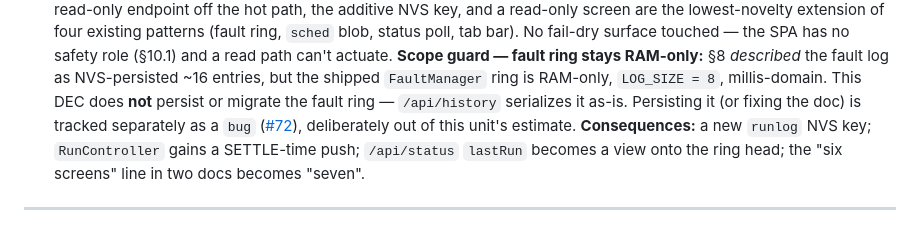
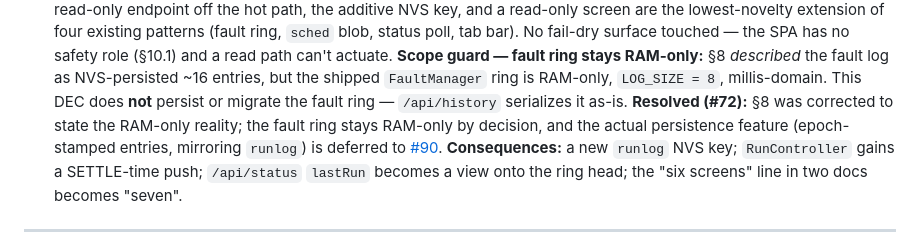
Before and after one commit to mobiustripper42/tinkle, a Markdown page: docs/DECISIONS.md, the part around the change. Rendered like a GitHub page.

```diff
--- a/docs/DECISIONS.md
+++ b/docs/DECISIONS.md
@@ -447,9 +447,10 @@ extension of four existing patterns (fault ring, `sched` blob, status poll, tab
 surface touched — the SPA has no safety role (§10.1) and a read path can't actuate.
 **Scope guard — fault ring stays RAM-only:** §8 *described* the fault log as NVS-persisted ~16
 entries, but the shipped `FaultManager` ring is RAM-only, `LOG_SIZE = 8`, millis-domain. This DEC does
-**not** persist or migrate the fault ring — `/api/history` serializes it as-is. Persisting it (or
-fixing the doc) is tracked separately as a `bug` ([#72](https://github.com/mobiustripper42/tinkle/issues/72)),
-deliberately out of this unit's estimate.
+**not** persist or migrate the fault ring — `/api/history` serializes it as-is. **Resolved (#72):**
+§8 was corrected to state the RAM-only reality; the fault ring stays RAM-only by decision, and the
+actual persistence feature (epoch-stamped entries, mirroring `runlog`) is deferred to
+[#90](https://github.com/mobiustripper42/tinkle/issues/90).
 **Consequences:** a new `runlog` NVS key; `RunController` gains a SETTLE-time push; `/api/status`
 `lastRun` becomes a view onto the ring head; the "six screens" line in two docs becomes "seven".
 
```
Also changed, not shown: docs/PROJECT_PLAN.md (+5 -4 lines), docs/tinkle_firmware_spec.md (+7 -4 lines).
